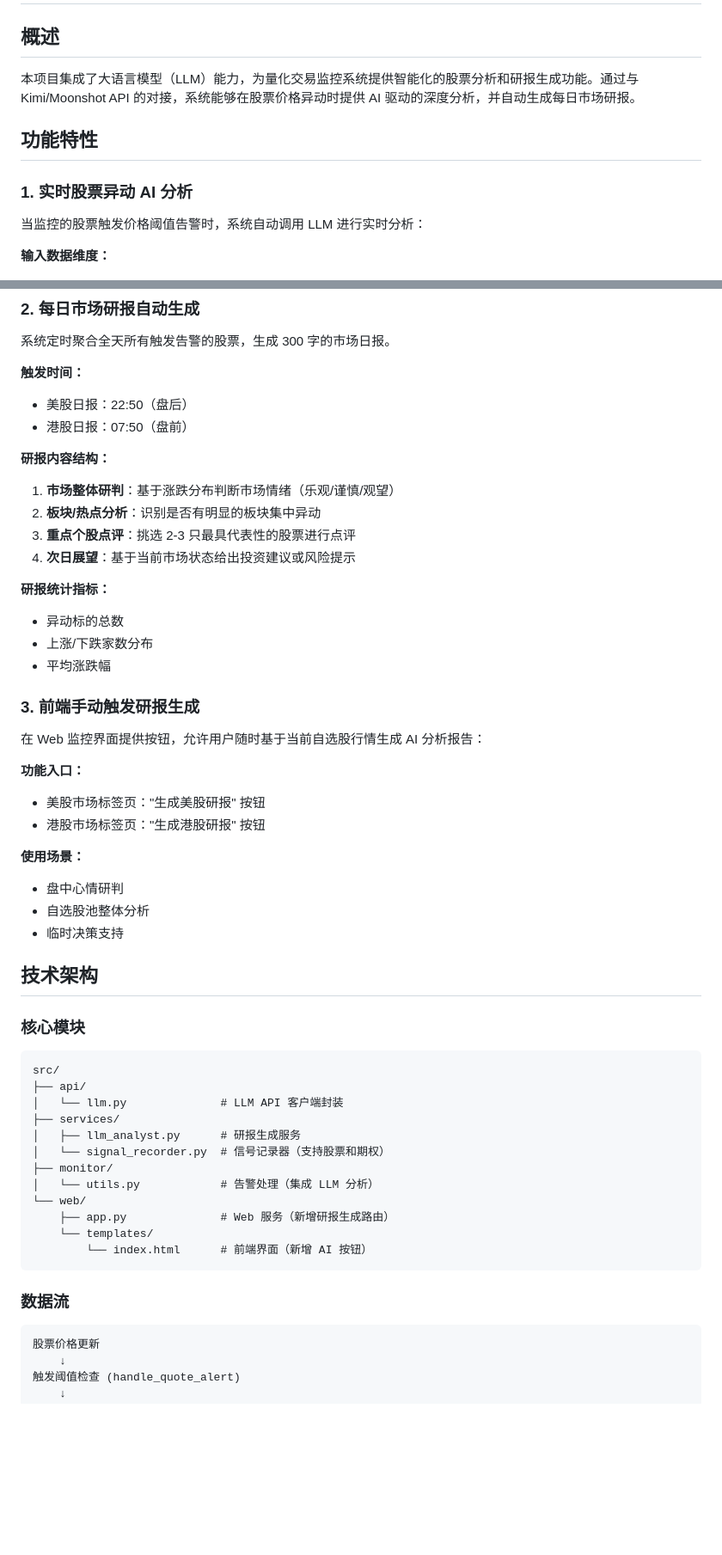
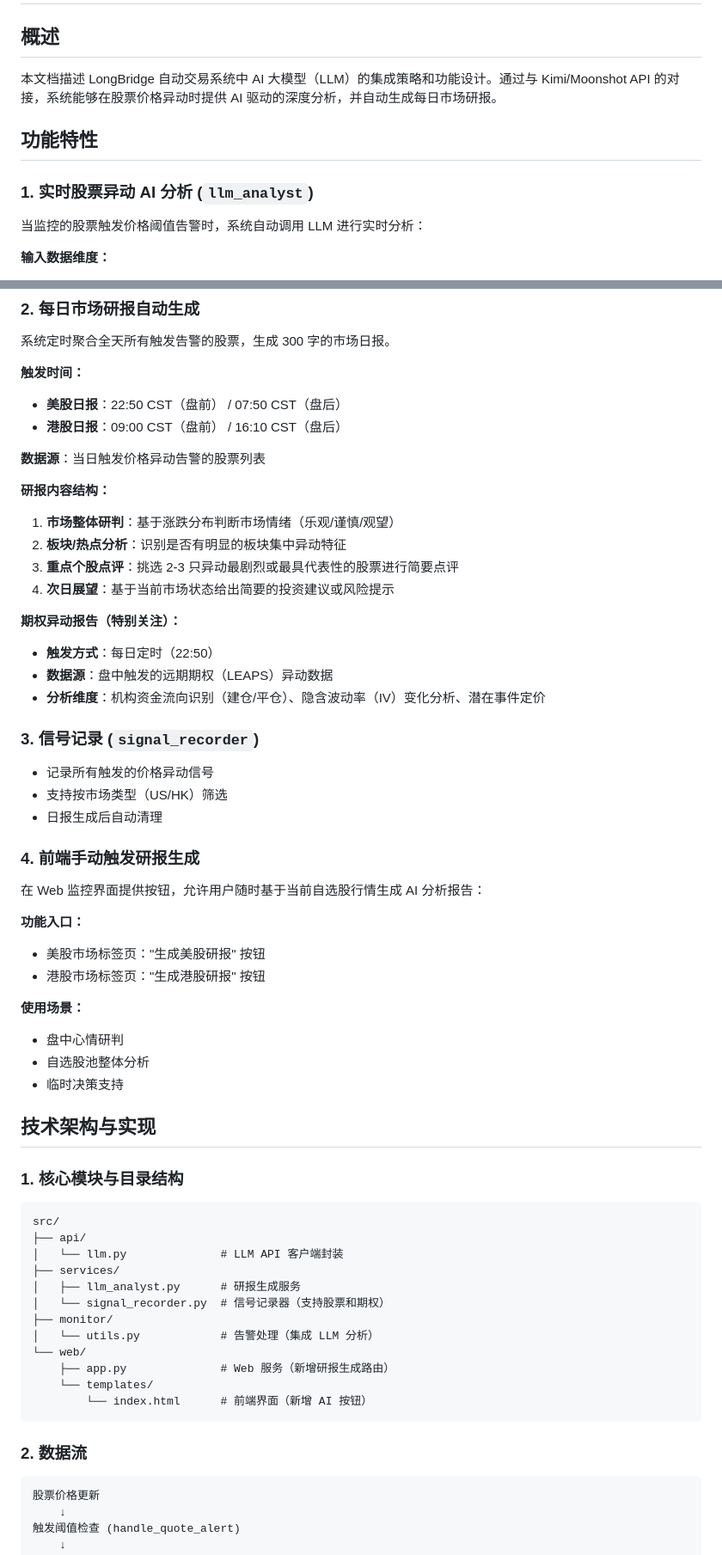
Before and after one commit to NjuChenZhiYu/LongBrdige_Auto_Deal, a Markdown page: docs/llm_integration_strategy.md, 2 parts joined by grey strips. Shown at 86% size. GitHub-like rendering; blank space fills up the shorter version.

````diff
--- a/docs/llm_integration_strategy.md
+++ b/docs/llm_integration_strategy.md
@@ -2,11 +2,11 @@
 
 ## 概述
 
-本项目集成了大语言模型（LLM）能力，为量化交易监控系统提供智能化的股票分析和研报生成功能。通过与 Kimi/Moonshot API 的对接，系统能够在股票价格异动时提供 AI 驱动的深度分析，并自动生成每日市场研报。
+本文档描述 LongBridge 自动交易系统中 AI 大模型（LLM）的集成策略和功能设计。通过与 Kimi/Moonshot API 的对接，系统能够在股票价格异动时提供 AI 驱动的深度分析，并自动生成每日市场研报。
 
 ## 功能特性
 
-### 1. 实时股票异动 AI 分析
+### 1. 实时股票异动 AI 分析 (`llm_analyst`)
 
 当监控的股票触发价格阈值告警时，系统自动调用 LLM 进行实时分析：
 
@@ -32,21 +32,29 @@
 系统定时聚合全天所有触发告警的股票，生成 300 字的市场日报。
 
 **触发时间：**
-- 美股日报：22:50（盘后）
-- 港股日报：07:50（盘前）
+- **美股日报**：22:50 CST（盘前） / 07:50 CST（盘后）
+- **港股日报**：09:00 CST（盘前） / 16:10 CST（盘后）
+
+**数据源**：当日触发价格异动告警的股票列表
 
 **研报内容结构：**
 1. **市场整体研判**：基于涨跌分布判断市场情绪（乐观/谨慎/观望）
-2. **板块/热点分析**：识别是否有明显的板块集中异动
-3. **重点个股点评**：挑选 2-3 只最具代表性的股票进行点评
-4. **次日展望**：基于当前市场状态给出投资建议或风险提示
+2. **板块/热点分析**：识别是否有明显的板块集中异动特征
+3. **重点个股点评**：挑选 2-3 只异动最剧烈或最具代表性的股票进行简要点评
+4. **次日展望**：基于当前市场状态给出简要的投资建议或风险提示
 
-**研报统计指标：**
-- 异动标的总数
-- 上涨/下跌家数分布
-- 平均涨跌幅
+**期权异动报告（特别关注）：**
+- **触发方式**：每日定时（22:50）
+- **数据源**：盘中触发的远期期权（LEAPS）异动数据
+- **分析维度**：机构资金流向识别（建仓/平仓）、隐含波动率（IV）变化分析、潜在事件定价
 
-### 3. 前端手动触发研报生成
+### 3. 信号记录 (`signal_recorder`)
+
+- 记录所有触发的价格异动信号
+- 支持按市场类型（US/HK）筛选
+- 日报生成后自动清理
+
+### 4. 前端手动触发研报生成
 
 在 Web 监控界面提供按钮，允许用户随时基于当前自选股行情生成 AI 分析报告：
 
@@ -59,9 +67,9 @@
 - 自选股池整体分析
 - 临时决策支持
 
-## 技术架构
+## 技术架构与实现
 
-### 核心模块
+### 1. 核心模块与目录结构
 
 ```
 src/
@@ -78,7 +86,7 @@ src/
         └── index.html      # 前端界面（新增 AI 按钮）
 ```
 
-### 数据流
+### 2. 数据流
 
 ```
 股票价格更新
````
Also changed, not shown: other parts of docs/llm_integration_strategy.md (+89 -44 lines), docs/llm_integra_strategy.md (deleted, +0 -167 lines).
